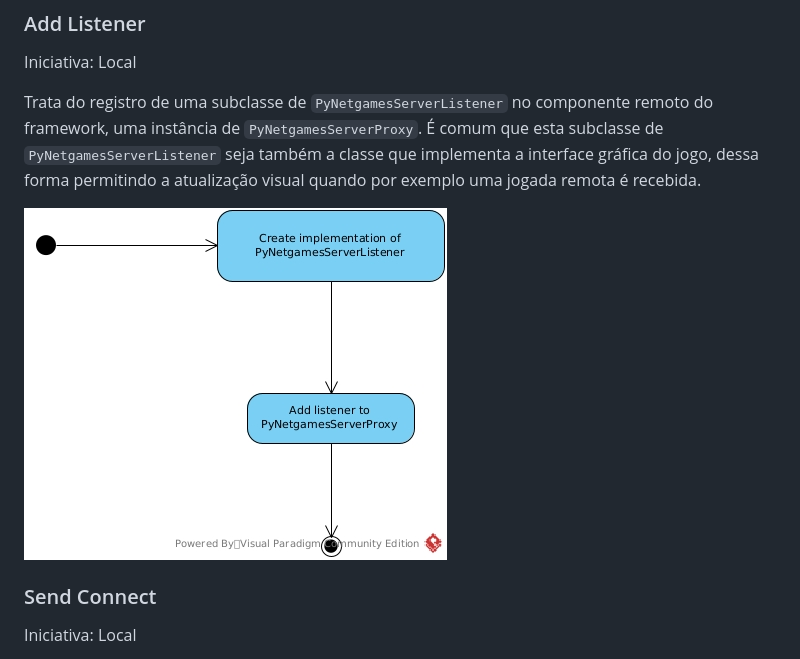
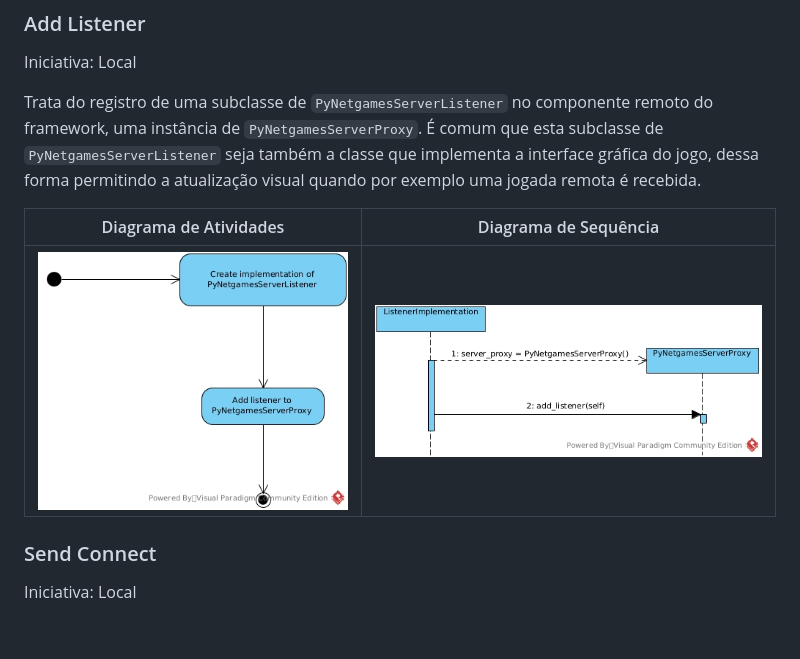
Before and after one commit to gabrielroza/py_netgames, a Markdown page: cookbook.md, the part around the change. GitHub-like rendering; pictures changed too: imgs/Add Listener.jpg (added); blank space fills up the shorter version.

Commit message:
Sequence diagram

```diff
--- a/cookbook.md
+++ b/cookbook.md
@@ -46,7 +46,10 @@ Iniciativa: Local
 
 Trata do registro de uma subclasse de `PyNetgamesServerListener` no componente remoto do framework, uma instância de `PyNetgamesServerProxy`. É comum que esta subclasse de `PyNetgamesServerListener` seja também a classe que implementa a interface gráfica do jogo, dessa forma permitindo a atualização visual quando por exemplo uma jogada remota é recebida.
 
-![screenshot](/imgs/add_listener_activity_diagram.jpg)
+Diagrama de Atividades           |  Diagrama de Sequência
+:-------------------------:|:-------------------------:
+![screenshot](/imgs/add_listener_activity_diagram.jpg) |  ![screenshot](imgs/Add%20Listener.jpg)
+
 
 ### Send Connect
 
```
Also changed, not shown: 1 other file.
